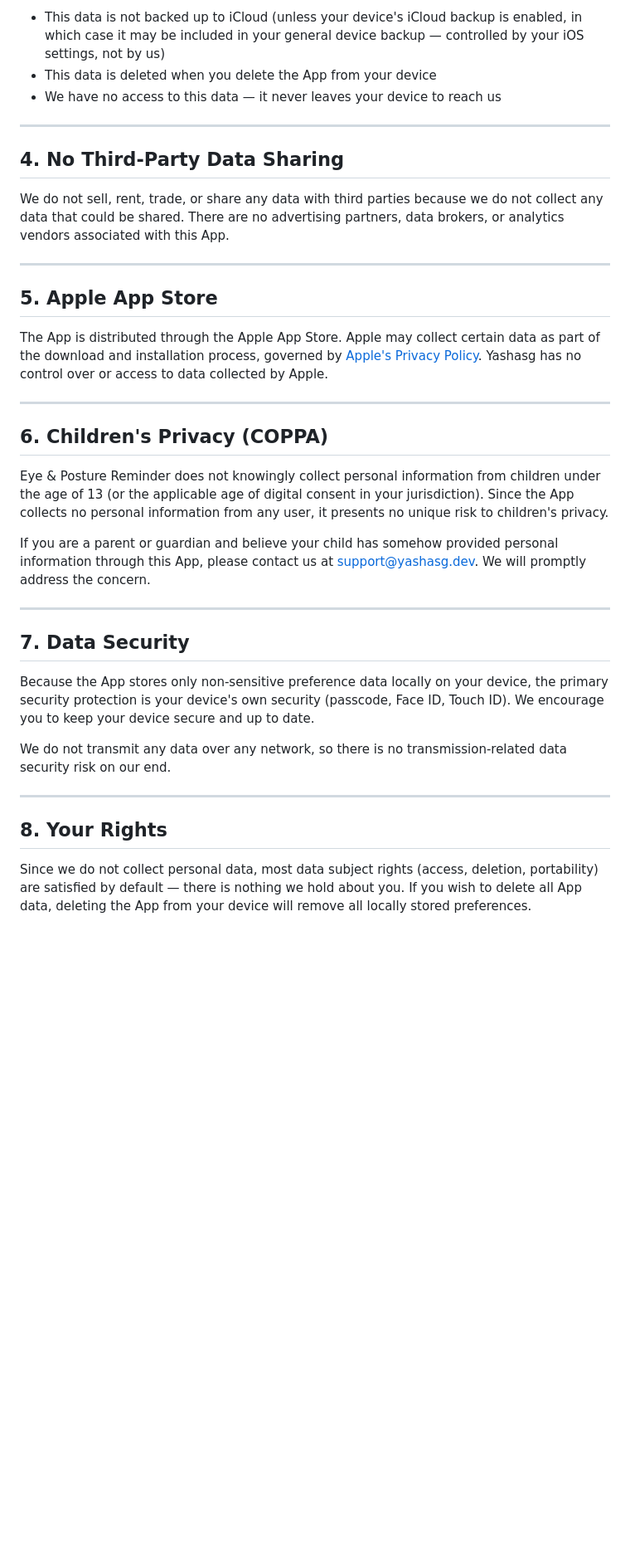
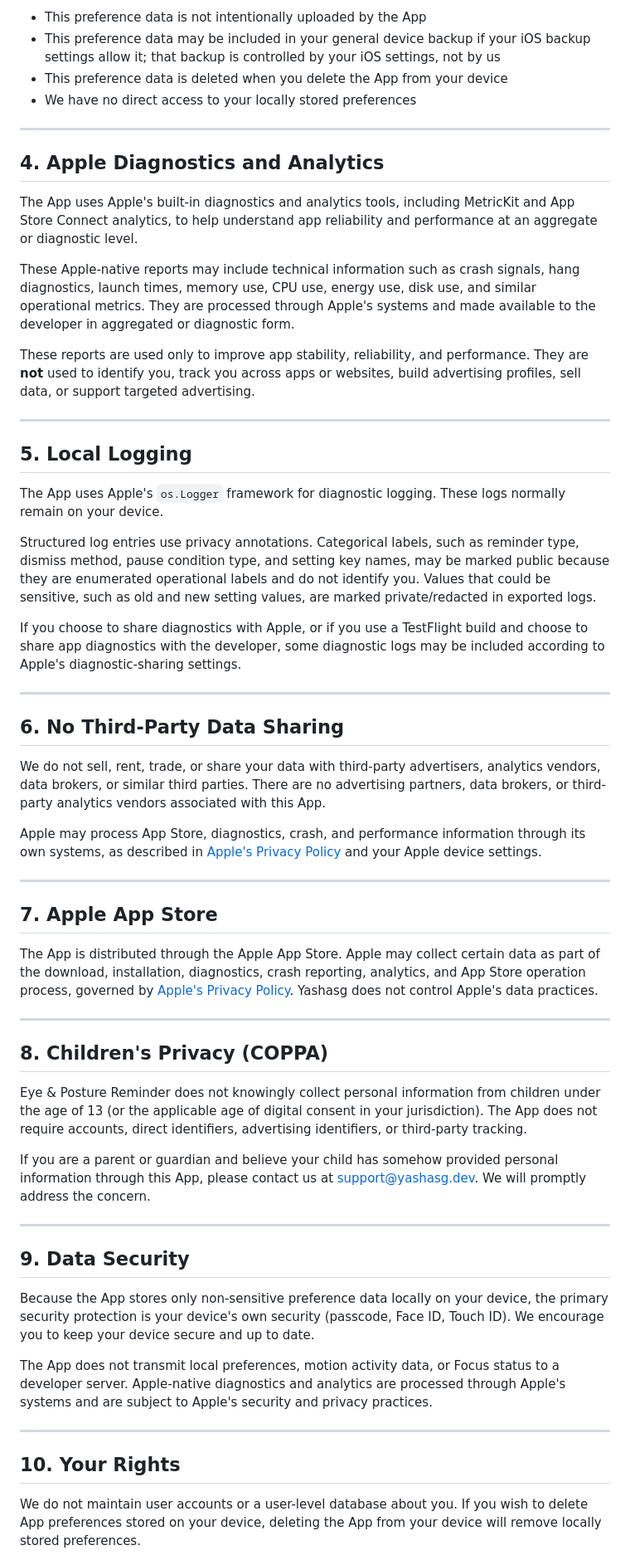
Before and after one commit to yashasg/fantastic-octo-fortnight, a Markdown page: docs/legal/PRIVACY.md, the part around one of its changes. Shown at 83% size. Drawn GitHub-style; blank space fills up the shorter version.

Commit message:
docs(legal): update PRIVACY.md for MetricKit analytics disclosure
Co-authored-by: Copilot <223556219+Copilot@users.noreply.github.com>

```diff
--- a/docs/legal/PRIVACY.md
+++ b/docs/legal/PRIVACY.md
@@ -50,39 +58,62 @@ All data stored by the App lives exclusively in **Apple's `UserDefaults`**, with
 
-- This data is not backed up to iCloud (unless your device's iCloud backup is enabled, in which case it may be included in your general device backup — controlled by your iOS settings, not by us)
-- This data is deleted when you delete the App from your device
-- We have no access to this data — it never leaves your device to reach us
+- This preference data is not intentionally uploaded by the App
+- This preference data may be included in your general device backup if your iOS backup settings allow it; that backup is controlled by your iOS settings, not by us
+- This preference data is deleted when you delete the App from your device
+- We have no direct access to your locally stored preferences
 
 ---
 
-## 4. No Third-Party Data Sharing
+## 4. Apple Diagnostics and Analytics
 
-We do not sell, rent, trade, or share any data with third parties because we do not collect any data that could be shared. There are no advertising partners, data brokers, or analytics vendors associated with this App.
+The App uses Apple's built-in diagnostics and analytics tools, including MetricKit and App Store Connect analytics, to help understand app reliability and performance at an aggregate or diagnostic level.
+
+These Apple-native reports may include technical information such as crash signals, hang diagnostics, launch times, memory use, CPU use, energy use, disk use, and similar operational metrics. They are processed through Apple's systems and made available to the developer in aggregated or diagnostic form.
+
+These reports are used only to improve app stability, reliability, and performance. They are **not** used to identify you, track you across apps or websites, build advertising profiles, sell data, or support targeted advertising.
 
 ---
 
-## 5. Apple App Store
+## 5. Local Logging
 
-The App is distributed through the Apple App Store. Apple may collect certain data as part of the download and installation process, governed by [Apple's Privacy Policy](https://www.apple.com/legal/privacy/). Yashasg has no control over or access to data collected by Apple.
+The App uses Apple's `os.Logger` framework for diagnostic logging. These logs normally remain on your device.
+
+Structured log entries use privacy annotations. Categorical labels, such as reminder type, dismiss method, pause condition type, and setting key names, may be marked public because they are enumerated operational labels and do not identify you. Values that could be sensitive, such as old and new setting values, are marked private/redacted in exported logs.
+
+If you choose to share diagnostics with Apple, or if you use a TestFlight build and choose to share app diagnostics with the developer, some diagnostic logs may be included according to Apple's diagnostic-sharing settings.
 
 ---
 
-## 6. Children's Privacy (COPPA)
+## 6. No Third-Party Data Sharing
 
-Eye & Posture Reminder does not knowingly collect personal information from children under the age of 13 (or the applicable age of digital consent in your jurisdiction). Since the App collects no personal information from any user, it presents no unique risk to children's privacy.
+We do not sell, rent, trade, or share your data with third-party advertisers, analytics vendors, data brokers, or similar third parties. There are no advertising partners, data brokers, or third-party analytics vendors associated with this App.
+
+Apple may process App Store, diagnostics, crash, and performance information through its own systems, as described in [Apple's Privacy Policy](https://www.apple.com/legal/privacy/) and your Apple device settings.
+
+---
+
+## 7. Apple App Store
+
+The App is distributed through the Apple App Store. Apple may collect certain data as part of the download, installation, diagnostics, crash reporting, analytics, and App Store operation process, governed by [Apple's Privacy Policy](https://www.apple.com/legal/privacy/). Yashasg does not control Apple's data practices.
+
+---
+
+## 8. Children's Privacy (COPPA)
+
+Eye & Posture Reminder does not knowingly collect personal information from children under the age of 13 (or the applicable age of digital consent in your jurisdiction). The App does not require accounts, direct identifiers, advertising identifiers, or third-party tracking.
 
 If you are a parent or guardian and believe your child has somehow provided personal information through this App, please contact us at support@yashasg.dev. We will promptly address the concern.
 
 ---
 
-## 7. Data Security
+## 9. Data Security
 
 Because the App stores only non-sensitive preference data locally on your device, the primary security protection is your device's own security (passcode, Face ID, Touch ID). We encourage you to keep your device secure and up to date.
 
-We do not transmit any data over any network, so there is no transmission-related data security risk on our end.
+The App does not transmit local preferences, motion activity data, or Focus status to a developer server. Apple-native diagnostics and analytics are processed through Apple's systems and are subject to Apple's security and privacy practices.
 
 ---
 
-## 8. Your Rights
+## 10. Your Rights
 
-Since we do not collect personal data, most data subject rights (access, deletion, portability) are satisfied by default — there is nothing we hold about you. If you wish to delete all App data, deleting the App from your device will remove all locally stored preferences.
+We do not maintain user accounts or a user-level database about you. If you wish to delete App preferences stored on your device, deleting the App from your device will remove locally stored preferences.
 
```
Also changed, not shown: other parts of docs/legal/PRIVACY.md (+28 -20 lines).
